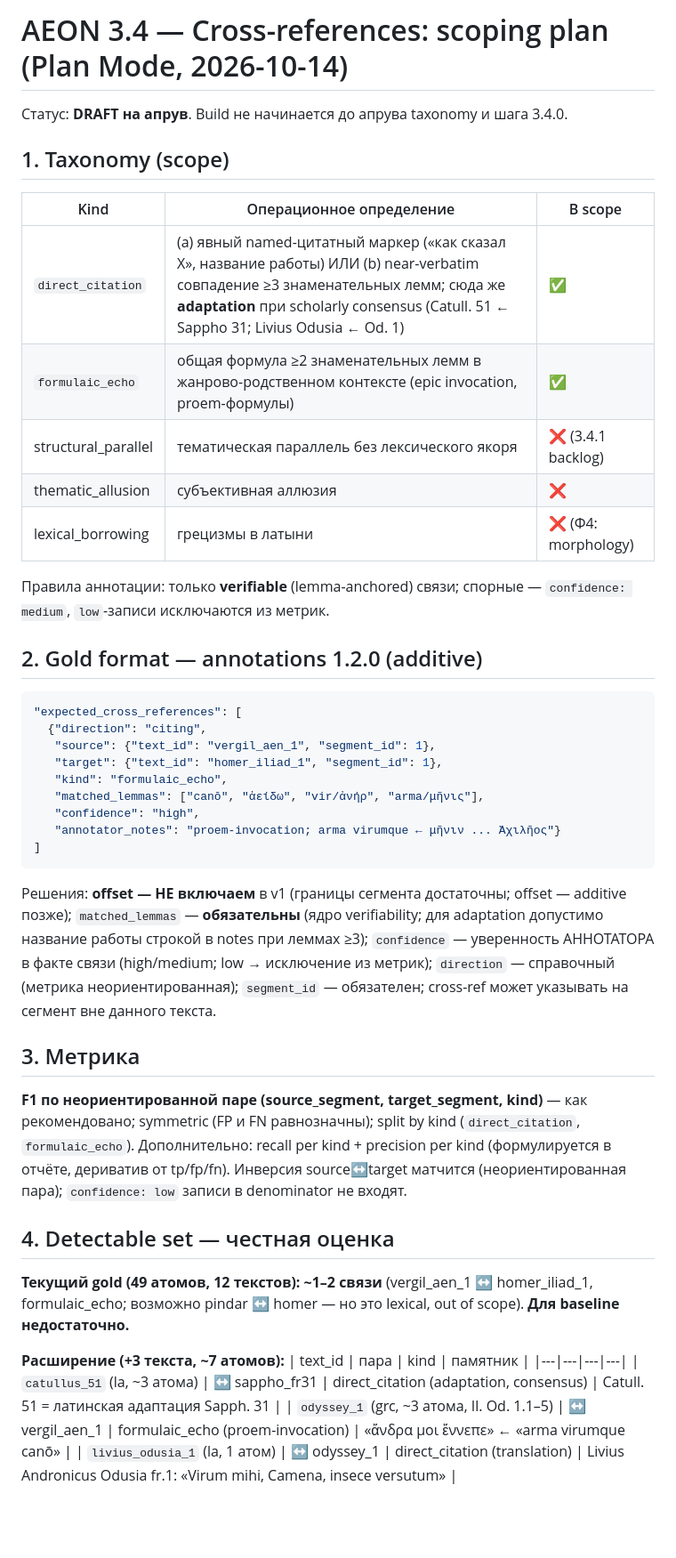
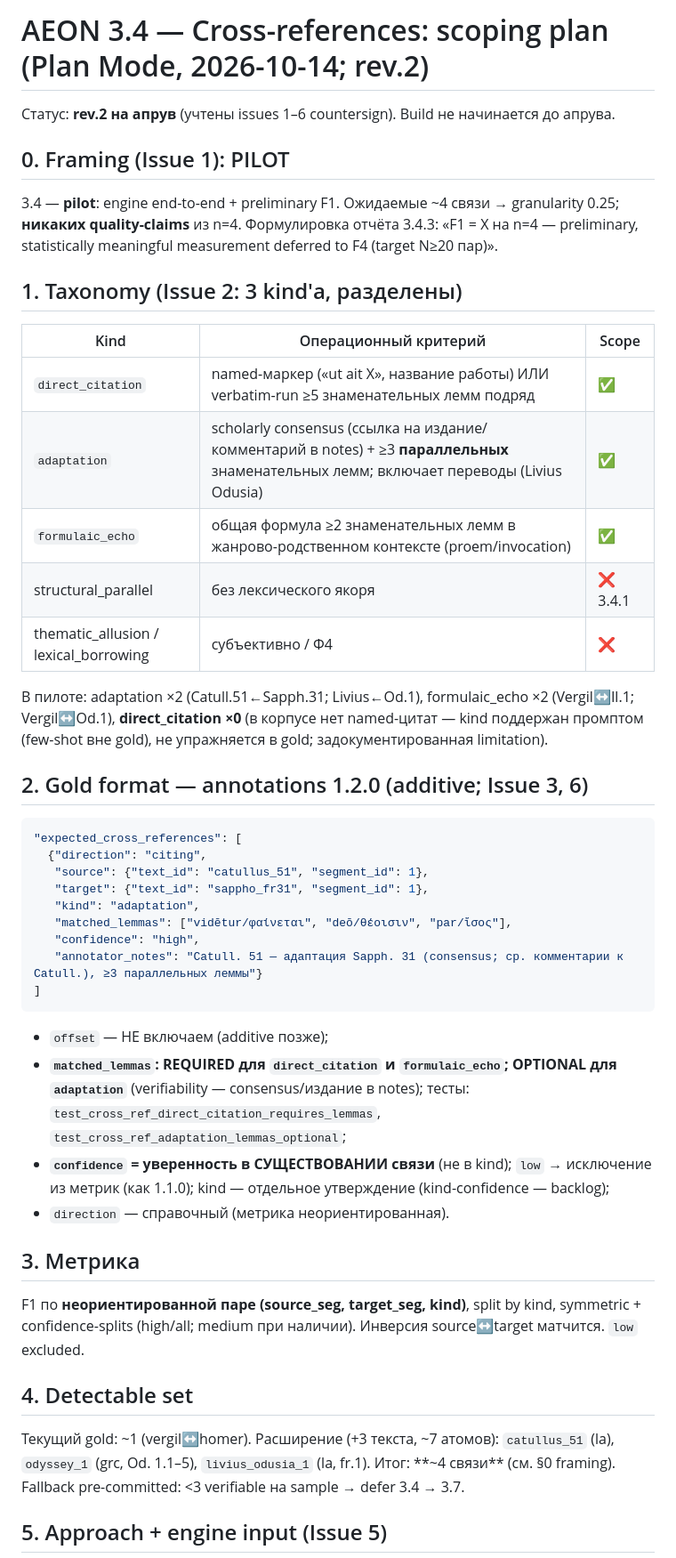
Before and after one commit to abonent0007/aeon_translator, a Markdown page: docs/phase3_34_design.md, the part around one of its changes. Shown at 89% size. Rendered like a GitHub page; blank space fills up the shorter version.

````diff
--- a/docs/phase3_34_design.md
+++ b/docs/phase3_34_design.md
@@ -1,52 +1,55 @@
-# AEON 3.4 — Cross-references: scoping plan (Plan Mode, 2026-10-14)
+# AEON 3.4 — Cross-references: scoping plan (Plan Mode, 2026-10-14; rev.2)
 
-Статус: **DRAFT на апрув**. Build не начинается до апрува taxonomy и шага 3.4.0.
+Статус: **rev.2 на апрув** (учтены issues 1–6 countersign). Build не начинается до апрува.
 
-## 1. Taxonomy (scope)
+## 0. Framing (Issue 1): PILOT
 
-| Kind | Операционное определение | В scope |
+3.4 — **pilot**: engine end-to-end + preliminary F1. Ожидаемые ~4 связи → granularity 0.25;
+**никаких quality-claims** из n=4. Формулировка отчёта 3.4.3: «F1 = X на n=4 — preliminary,
+statistically meaningful measurement deferred to F4 (target N≥20 пар)».
+
+## 1. Taxonomy (Issue 2: 3 kind'а, разделены)
+
+| Kind | Операционный критерий | Scope |
 |---|---|---|
-| `direct_citation` | (a) явный named-цитатный маркер («как сказал X», название работы) ИЛИ (b) near-verbatim совпадение ≥3 знаменательных лемм; сюда же **adaptation** при scholarly consensus (Catull. 51 ← Sappho 31; Livius Odusia ← Od. 1) | ✅ |
-| `formulaic_echo` | общая формула ≥2 знаменательных лемм в жанрово-родственном контексте (epic invocation, proem-формулы) | ✅ |
-| structural_parallel | тематическая параллель без лексического якоря | ❌ (3.4.1 backlog) |
-| thematic_allusion | субъективная аллюзия | ❌ |
-| lexical_borrowing | грецизмы в латыни | ❌ (Ф4: morphology) |
+| `direct_citation` | named-маркер («ut ait X», название работы) ИЛИ verbatim-run ≥5 знаменательных лемм подряд | ✅ |
+| `adaptation` | scholarly consensus (ссылка на издание/комментарий в notes) + ≥3 **параллельных** знаменательных лемм; включает переводы (Livius Odusia) | ✅ |
+| `formulaic_echo` | общая формула ≥2 знаменательных лемм в жанрово-родственном контексте (proem/invocation) | ✅ |
+| structural_parallel | без лексического якоря | ❌ 3.4.1 |
+| thematic_allusion / lexical_borrowing | субъективно / Ф4 | ❌ |
 
-Правила аннотации: только **verifiable** (lemma-anchored) связи; спорные — `confidence: medium`, `low`-записи исключаются из метрик.
+В пилоте: adaptation ×2 (Catull.51←Sapph.31; Livius←Od.1), formulaic_echo ×2 (Vergil↔Il.1;
+Vergil↔Od.1), **direct_citation ×0** (в корпусе нет named-цитат — kind поддержан промптом
+(few-shot вне gold), не упражняется в gold; задокументированная limitation).
 
-## 2. Gold format — annotations 1.2.0 (additive)
+## 2. Gold format — annotations 1.2.0 (additive; Issue 3, 6)
 
 ```json
 "expected_cross_references": [
   {"direction": "citing",
-   "source": {"text_id": "vergil_aen_1", "segment_id": 1},
-   "target": {"text_id": "homer_iliad_1", "segment_id": 1},
-   "kind": "formulaic_echo",
-   "matched_lemmas": ["canō", "ἀείδω", "vir/ἀνήρ", "arma/μῆνις"],
+   "source": {"text_id": "catullus_51", "segment_id": 1},
+   "target": {"text_id": "sappho_fr31", "segment_id": 1},
+   "kind": "adaptation",
+   "matched_lemmas": ["vidētur/φαίνεται", "deō/θέοισιν", "par/ἴσος"],
    "confidence": "high",
-   "annotator_notes": "proem-invocation; arma virumque ← μῆνιν ... Ἀχιλῆος"}
+   "annotator_notes": "Catull. 51 — адаптация Sapph. 31 (consensus; ср. комментарии к Catull.), ≥3 параллельных леммы"}
 ]
 ```
-Решения: **offset — НЕ включаем** в v1 (границы сегмента достаточны; offset — additive позже);
-`matched_lemmas` — **обязательны** (ядро verifiability; для adaptation допустимо название работы строкой в notes при леммах ≥3);
-`confidence` — уверенность АННОТАТОРА в факте связи (high/medium; low → исключение из метрик); `direction` — справочный (метрика неориентированная); `segment_id` — обязателен; cross-ref может указывать на сегмент вне данного текста.
+- `offset` — НЕ включаем (additive позже);
+- **`matched_lemmas`: REQUIRED для `direct_citation` и `formulaic_echo`; OPTIONAL для `adaptation`** (verifiability — consensus/издание в notes); тесты: `test_cross_ref_direct_citation_requires_lemmas`, `test_cross_ref_adaptation_lemmas_optional`;
+- **`confidence` = уверенность в СУЩЕСТВОВАНИИ связи** (не в kind); `low` → исключение из метрик (как 1.1.0); kind — отдельное утверждение (kind-confidence — backlog);
+- `direction` — справочный (метрика неориентированная).
 
 ## 3. Метрика
 
-**F1 по неориентированной паре (source_segment, target_segment, kind)** — как рекомендовано; symmetric
-(FP и FN равнозначны); split by kind (`direct_citation`, `formulaic_echo`). Дополнительно: recall
-per kind + precision per kind (формулируется в отчёте, дериватив от tp/fp/fn). Инверсия source↔target
-матчится (неориентированная пара); `confidence: low` записи в denominator не входят.
+F1 по **неориентированной паре (source_seg, target_seg, kind)**, split by kind, symmetric +
+confidence-splits (high/all; medium при наличии). Инверсия source↔target матчится. `low` excluded.
 
-## 4. Detectable set — честная оценка
+## 4. Detectable set
 
-**Текущий gold (49 атомов, 12 текстов): ~1–2 связи** (vergil_aen_1 ↔ homer_iliad_1, formulaic_echo;
-возможно pindar ↔ homer — но это lexical, out of scope). **Для baseline недостаточно.**
+Текущий gold: ~1 (vergil↔homer). Расширение (+3 текста, ~7 атомов):
+`catullus_51` (la), `odyssey_1` (grc, Od. 1.1–5), `livius_odusia_1` (la, fr.1).
+Итог: **~4 связи** (см. §0 framing). Fallback pre-committed: <3 verifiable на sample → defer 3.4 → 3.7.
 
-**Расширение (+3 текста, ~7 атомов):**
-| text_id | пара | kind | памятник |
-|---|---|---|---|
-| `catullus_51` (la, ~3 атома) | ↔ sappho_fr31 | direct_citation (adaptation, consensus) | Catull. 51 = латинская адаптация Sapph. 31 |
-| `odyssey_1` (grc, ~3 атома, Il. Od. 1.1–5) | ↔ vergil_aen_1 | formulaic_echo (proem-invocation) | «ἄνδρα μοι ἔννεπε» ← «arma virumque canō» |
-| `livius_odusia_1` (la, 1 атом) | ↔ odyssey_1 | direct_citation (translation) | Livius Andronicus Odusia fr.1: «Virum mihi, Camena, insece versutum» |
+## 5. Approach + engine input (Issue 5)
 
````
Also changed, not shown: other parts of docs/phase3_34_design.md (+23 -25 lines), AGENTS.md (+5 -0 lines).
